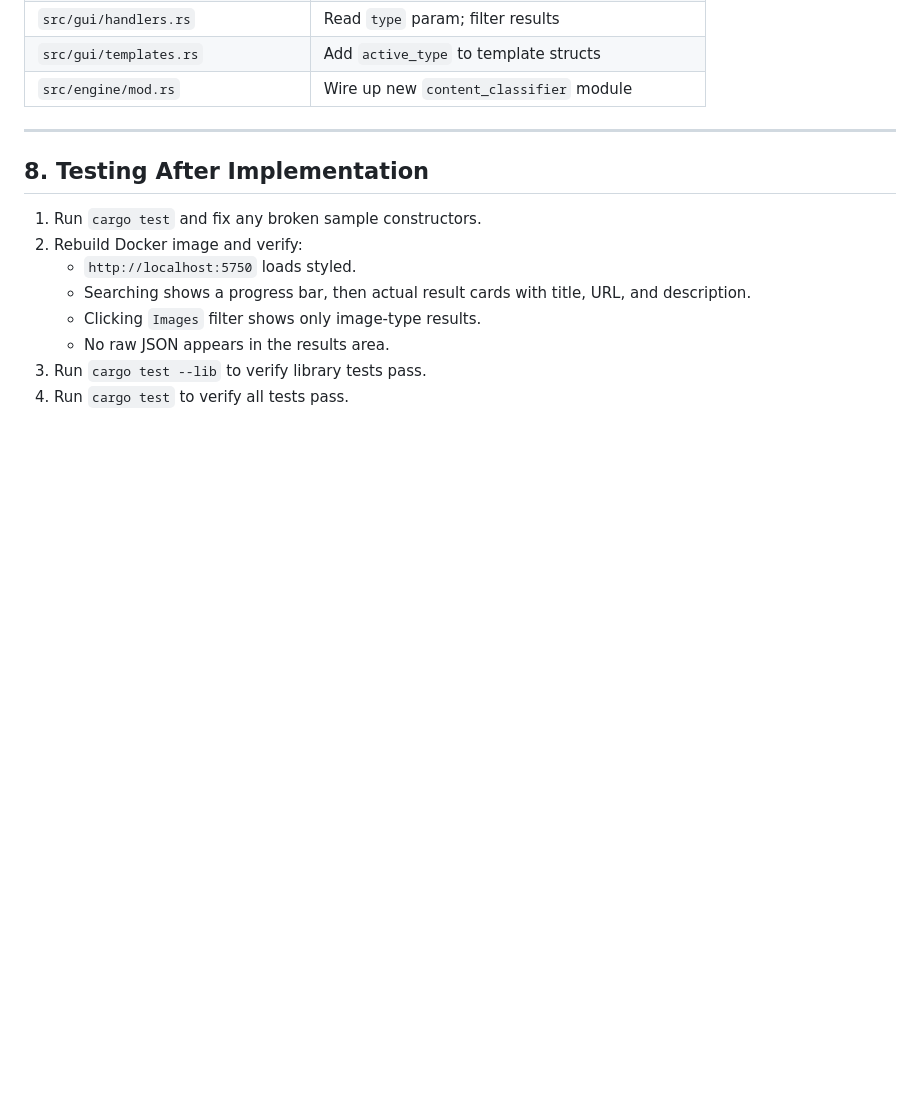
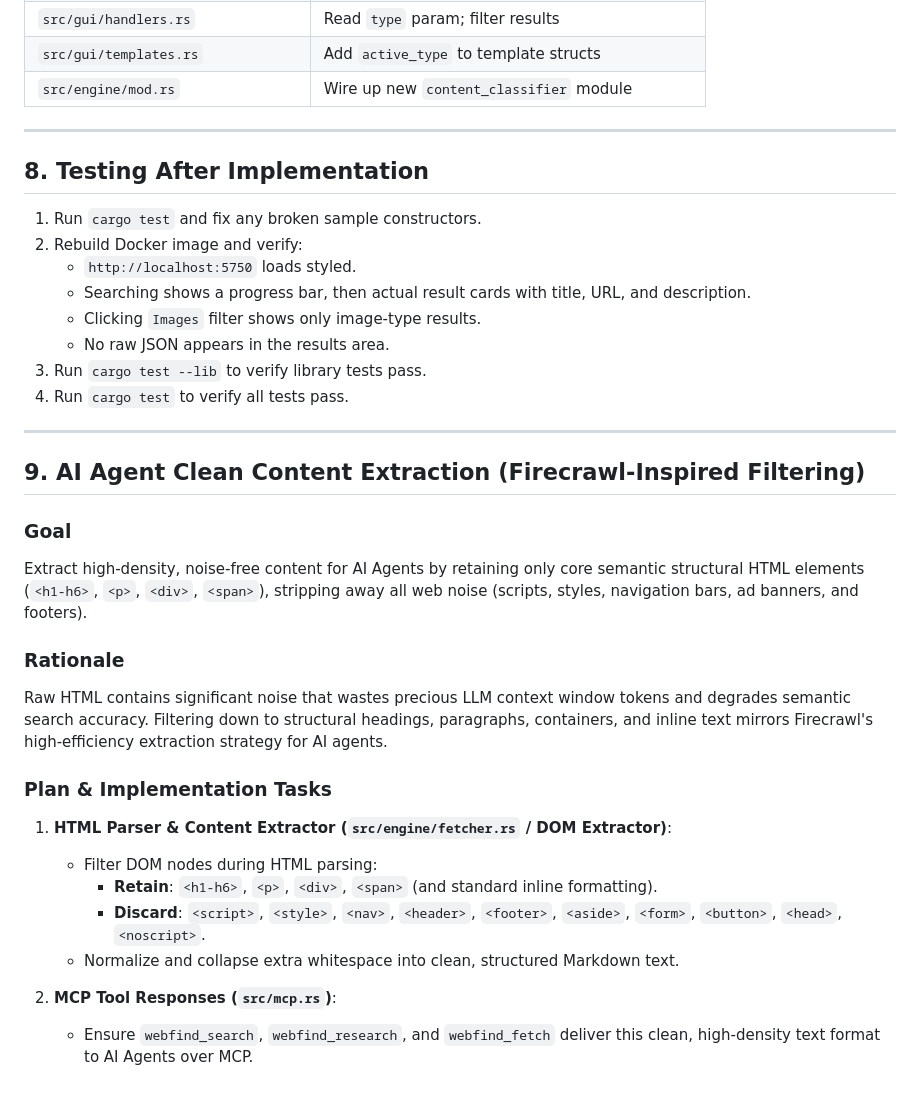
Before and after one commit to Gaurav-Wankhede/webfind, a Markdown page: PLAN.md, the part around the change. Rendered like a GitHub page; blank space fills up the shorter version.

```diff
--- a/PLAN.md
+++ b/PLAN.md
@@ -199,3 +199,24 @@ Some results have empty `snippet` because the ranker defaults it to `""`.
    - No raw JSON appears in the results area.
 3. Run `cargo test --lib` to verify library tests pass.
 4. Run `cargo test` to verify all tests pass.
+
+---
+
+## 9. AI Agent Clean Content Extraction (Firecrawl-Inspired Filtering)
+
+### Goal
+Extract high-density, noise-free content for AI Agents by retaining only core semantic structural HTML elements (`<h1-h6>`, `<p>`, `<div>`, `<span>`), stripping away all web noise (scripts, styles, navigation bars, ad banners, and footers).
+
+### Rationale
+Raw HTML contains significant noise that wastes precious LLM context window tokens and degrades semantic search accuracy. Filtering down to structural headings, paragraphs, containers, and inline text mirrors Firecrawl's high-efficiency extraction strategy for AI agents.
+
+### Plan & Implementation Tasks
+
+1. **HTML Parser & Content Extractor (`src/engine/fetcher.rs` / DOM Extractor)**:
+   - Filter DOM nodes during HTML parsing:
+     - **Retain**: `<h1-h6>`, `<p>`, `<div>`, `<span>` (and standard inline formatting).
+     - **Discard**: `<script>`, `<style>`, `<nav>`, `<header>`, `<footer>`, `<aside>`, `<form>`, `<button>`, `<head>`, `<noscript>`.
+   - Normalize and collapse extra whitespace into clean, structured Markdown text.
+
+2. **MCP Tool Responses (`src/mcp.rs`)**:
+   - Ensure `webfind_search`, `webfind_research`, and `webfind_fetch` deliver this clean, high-density text format to AI Agents over MCP.
```
Also changed, not shown: README.md (+1 -0 lines).
